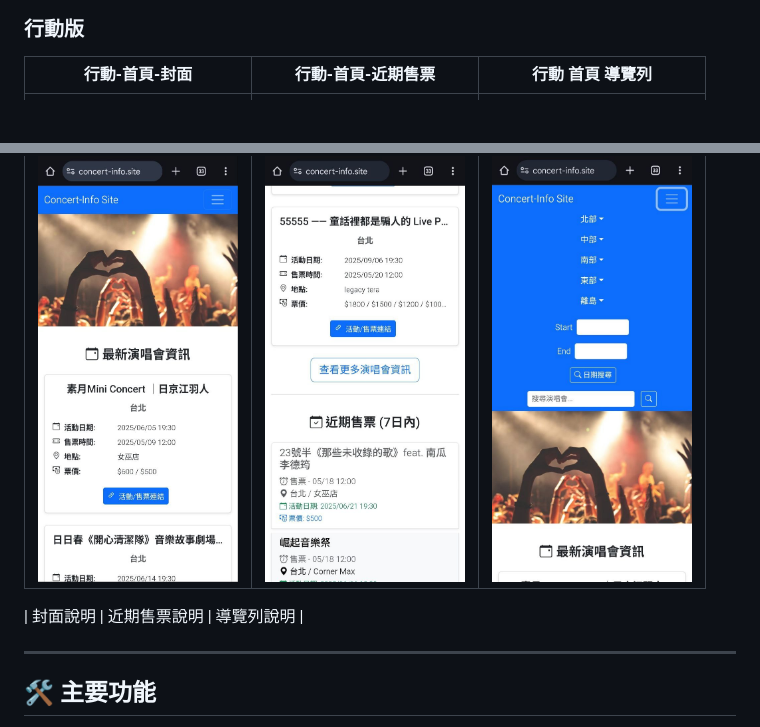
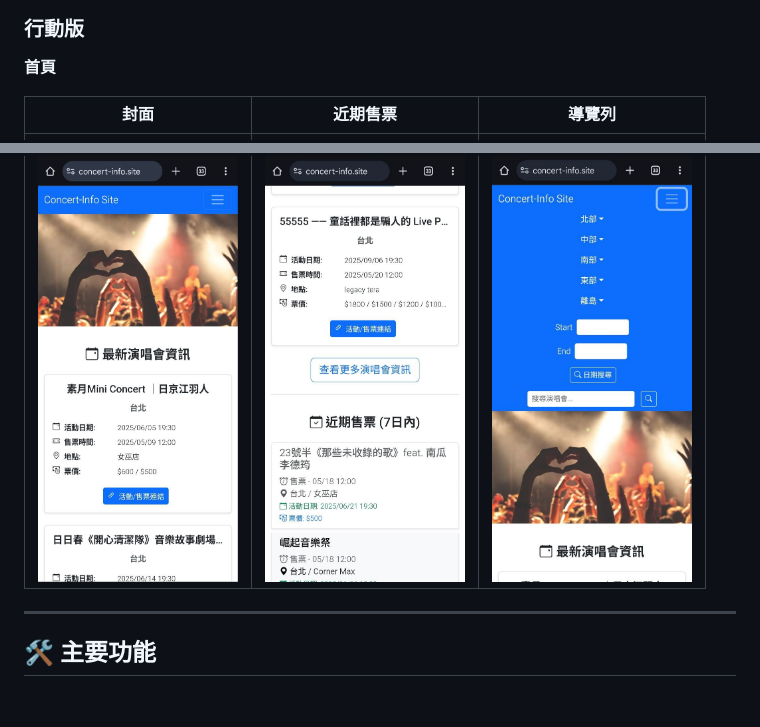
Before and after one commit to akuan1997/ConcertWeb-FullStack-Angular-Express, a Markdown page: README.md, 2 parts joined by grey strips. Drawn GitHub-style; blank space fills up the shorter version.

```diff
--- a/README.md
+++ b/README.md
@@ -77,12 +77,11 @@ Ubuntu) 伺服器上，透過 Docker Hub 進行映像檔管理。
 [//]: # (  ![行動 查看更多]&#40;./result-images/mobile_different_view_more.jpg&#41;)
 
 [//]: # (  ![行動 分頁]&#40;./result-images/mobile_different_view_page.jpg&#41;)
+**首頁**
 
-| 行動-首頁-封面 | 行動-首頁-近期售票 | 行動 首頁 導覽列 |
+| 封面 | 近期售票 | 導覽列  |
 |---|---|---|
 | <img src="./result-images/mobile_cover.jpg" alt="行動版首頁封面" width="200"> | <img src="./result-images/mobile_upcoming_ticketing.jpg" alt="行動版近期售票" width="200"> | <img src="./result-images/mobile_navbar.jpg" alt="行動版導覽列" width="200"> |
-<!-- 可选：在图片下方添加说明 -->
-| 封面說明 | 近期售票說明 | 導覽列說明 |
 
 ---
 
```
